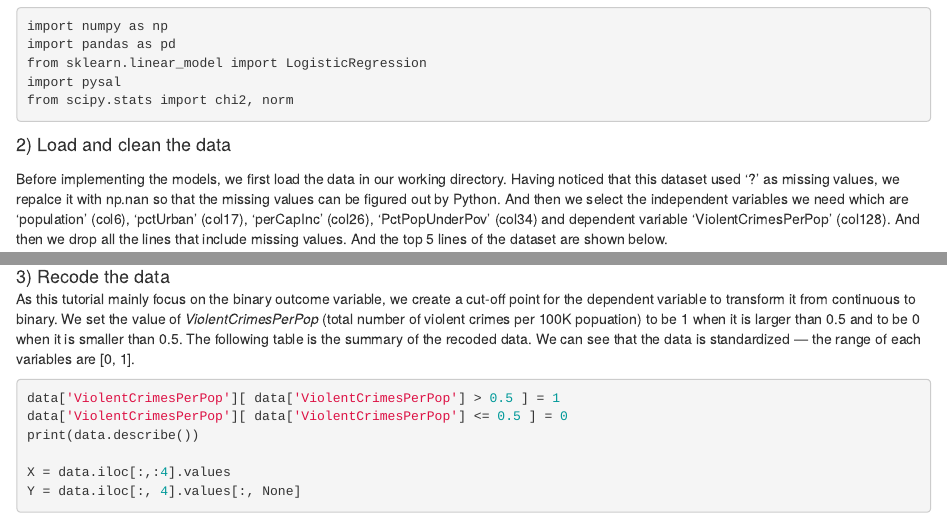
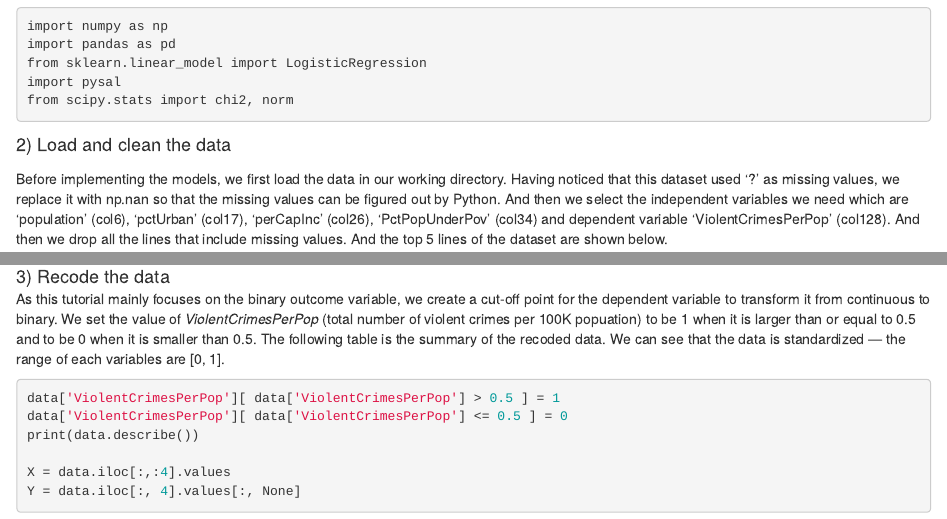
Before and after one commit to ojhackworth/Stats506GroupProject, an R Markdown document (506ProjectGroup13.Rmd): the page in a window 1100 px wide, from 1240 px down, and a second part further down, joined at a grey line. Rendered offline with R 4.5, knitr and Pandoc, with nearby package versions.

Commit message:
Some changes by Olivia

````diff
--- a/506ProjectGroup13.Rmd
+++ b/506ProjectGroup13.Rmd
@@ -84,7 +84,7 @@ from scipy.stats import chi2, norm
 
 <font size="4"> 2) Load and clean the data</font><br />
 
-Before implementing the models, we first load the data in our working directory. Having noticed that this dataset used '?' as missing values, we repalce it with np.nan so that the missing values can be figured out by Python. And then we select the independent variables we need which are 'population' (col6), 'pctUrban' (col17), 'perCapInc' (col26), 'PctPopUnderPov' (col34) and dependent variable 'ViolentCrimesPerPop' (col128). And then we drop all the lines that include missing values. And the top 5 lines of the dataset are shown below.
+Before implementing the models, we first load the data in our working directory. Having noticed that this dataset used '?' as missing values, we replace it with np.nan so that the missing values can be figured out by Python. And then we select the independent variables we need which are 'population' (col6), 'pctUrban' (col17), 'perCapInc' (col26), 'PctPopUnderPov' (col34) and dependent variable 'ViolentCrimesPerPop' (col128). And then we drop all the lines that include missing values. And the top 5 lines of the dataset are shown below.
 
 ```{r, eval=FALSE}
 with open('communities.data','rb') as f:
@@ -112,7 +112,7 @@ data.head()
 
 
 <font size="4"> 3) Recode the data</font><br />
-As this tutorial mainly focus on the binary outcome variable, we create a cut-off point for the dependent variable to transform it from continuous to binary. We set the value of *ViolentCrimesPerPop* (total number of violent crimes per 100K popuation) to be 1 when it is larger than 0.5 and to be 0 when it is smaller than 0.5. The following table is the summary of the recoded data. We can see that the data is standardized --- the range of each variables are [0, 1].
+As this tutorial mainly focuses on the binary outcome variable, we create a cut-off point for the dependent variable to transform it from continuous to binary. We set the value of *ViolentCrimesPerPop* (total number of violent crimes per 100K popuation) to be 1 when it is larger than or equal to 0.5 and to be 0 when it is smaller than 0.5. The following table is the summary of the recoded data. We can see that the data is standardized --- the range of each variables are [0, 1].
 
 ```{r, eval=FALSE}
 data['ViolentCrimesPerPop'][ data['ViolentCrimesPerPop'] > 0.5 ] = 1
````
